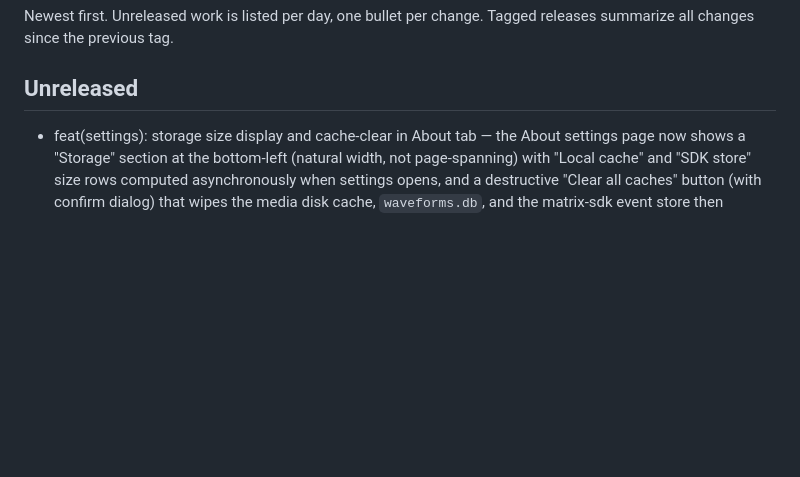
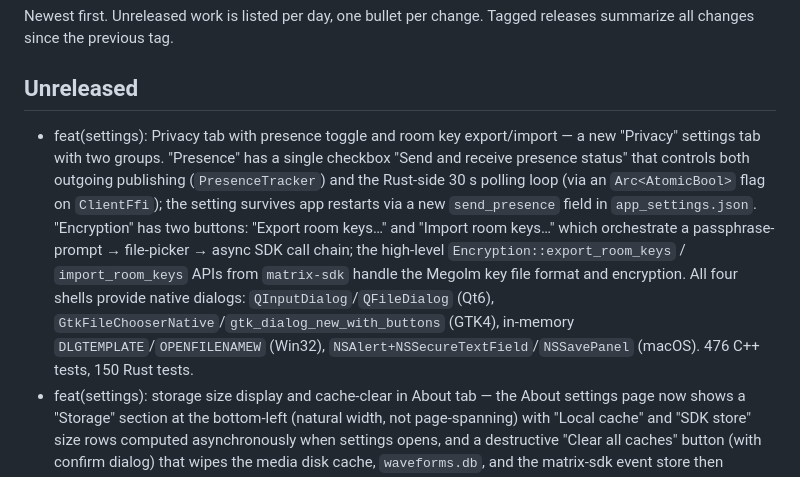
Before and after one commit to surakin/tesseract, a Markdown page: CHANGES.md, the part around the change. GitHub-like rendering; blank space fills up the shorter version.

```diff
--- a/CHANGES.md
+++ b/CHANGES.md
@@ -5,6 +5,7 @@ Tagged releases summarize all changes since the previous tag.
 
 ## Unreleased
 
+- feat(settings): Privacy tab with presence toggle and room key export/import — a new "Privacy" settings tab with two groups. "Presence" has a single checkbox "Send and receive presence status" that controls both outgoing publishing (`PresenceTracker`) and the Rust-side 30 s polling loop (via an `Arc<AtomicBool>` flag on `ClientFfi`); the setting survives app restarts via a new `send_presence` field in `app_settings.json`. "Encryption" has two buttons: "Export room keys…" and "Import room keys…" which orchestrate a passphrase-prompt → file-picker → async SDK call chain; the high-level `Encryption::export_room_keys` / `import_room_keys` APIs from `matrix-sdk` handle the Megolm key file format and encryption. All four shells provide native dialogs: `QInputDialog`/`QFileDialog` (Qt6), `GtkFileChooserNative`/`gtk_dialog_new_with_buttons` (GTK4), in-memory `DLGTEMPLATE`/`OPENFILENAMEW` (Win32), `NSAlert+NSSecureTextField`/`NSSavePanel` (macOS). 476 C++ tests, 150 Rust tests.
 - feat(settings): storage size display and cache-clear in About tab — the About settings page now shows a "Storage" section at the bottom-left (natural width, not page-spanning) with "Local cache" and "SDK store" size rows computed asynchronously when settings opens, and a destructive "Clear all caches" button (with confirm dialog) that wipes the media disk cache, `waveforms.db`, and the matrix-sdk event store then refreshes the displayed sizes; in-process state is unaffected — credentials and active sessions survive. Wired on all four shells (Qt6, GTK4, Win32, macOS). 476 C++ tests, 144 Rust tests.
 
 ## v0.1.5 — 2026-05-23
```
Also changed, not shown: STATUS.md (+16 -1 lines).
